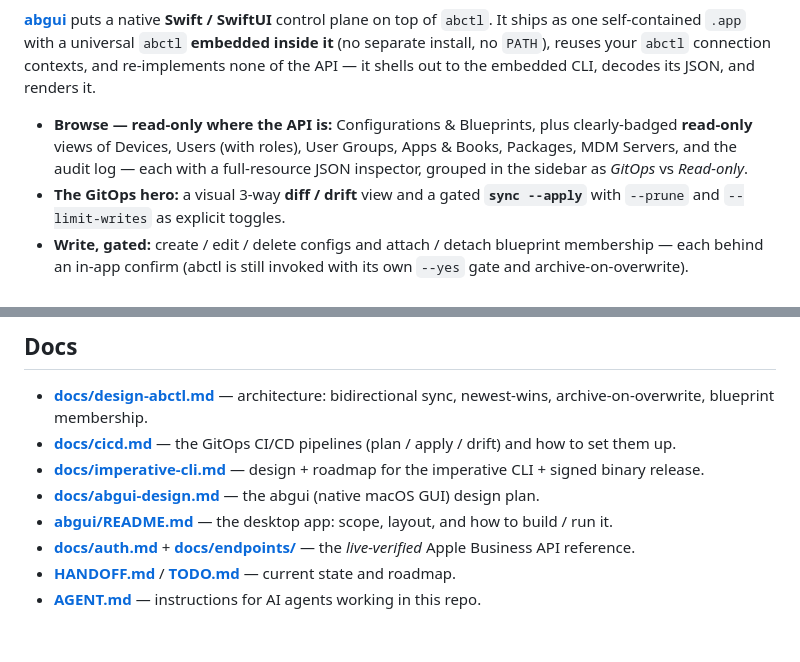
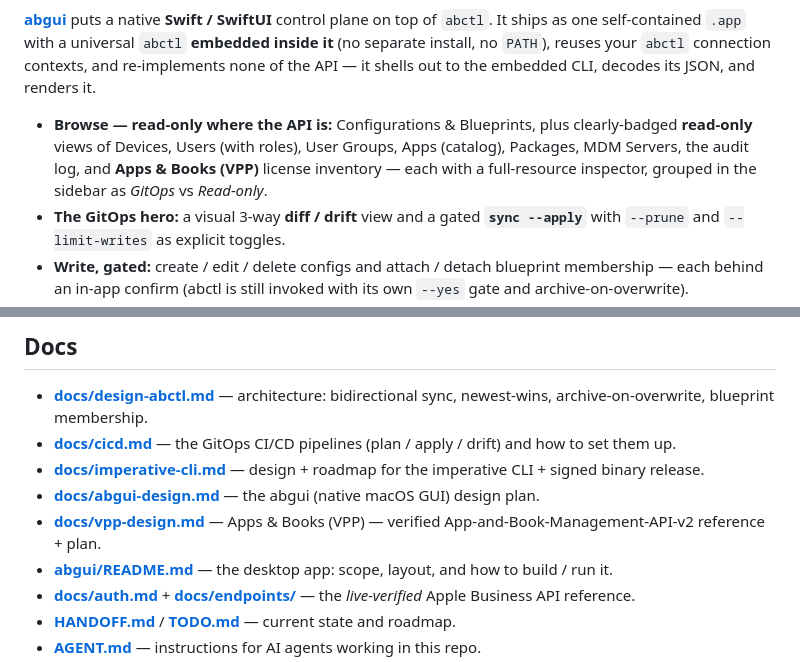
Before and after one commit to GigaionLLC/abcli, a Markdown page: README.md, 2 parts joined by grey strips. Rendered like a GitHub page; blank space fills up the shorter version.

Commit message:
docs(readme): note Apps & Books (VPP) inventory + link the VPP design doc
Co-Authored-By: Claude Opus 4.8 (1M context) <noreply@anthropic.com>

```diff
--- a/README.md
+++ b/README.md
@@ -50,8 +50,9 @@ reuses your `abctl` connection contexts, and re-implements none of the API — i
 CLI, decodes its JSON, and renders it.
 
 - **Browse — read-only where the API is:** Configurations & Blueprints, plus clearly-badged **read-only**
-  views of Devices, Users (with roles), User Groups, Apps & Books, Packages, MDM Servers, and the audit log
-  — each with a full-resource JSON inspector, grouped in the sidebar as *GitOps* vs *Read-only*.
+  views of Devices, Users (with roles), User Groups, Apps (catalog), Packages, MDM Servers, the audit log,
+  and **Apps & Books (VPP)** license inventory — each with a full-resource inspector, grouped in the sidebar
+  as *GitOps* vs *Read-only*.
 - **The GitOps hero:** a visual 3-way **diff / drift** view and a gated **`sync --apply`** with `--prune`
   and `--limit-writes` as explicit toggles.
 - **Write, gated:** create / edit / delete configs and attach / detach blueprint membership — each behind an
@@ -259,6 +260,7 @@ It's the same logic the workflows run, so local and CI never disagree.
 - **[docs/cicd.md](docs/cicd.md)** — the GitOps CI/CD pipelines (plan / apply / drift) and how to set them up.
 - **[docs/imperative-cli.md](docs/imperative-cli.md)** — design + roadmap for the imperative CLI + signed binary release.
 - **[docs/abgui-design.md](docs/abgui-design.md)** — the abgui (native macOS GUI) design plan.
+- **[docs/vpp-design.md](docs/vpp-design.md)** — Apps & Books (VPP) — verified App-and-Book-Management-API-v2 reference + plan.
 - **[abgui/README.md](abgui/README.md)** — the desktop app: scope, layout, and how to build / run it.
 - **[docs/auth.md](docs/auth.md)** + **[docs/endpoints/](docs/endpoints/)** — the *live-verified* Apple Business API reference.
 - **[HANDOFF.md](HANDOFF.md)** / **[TODO.md](TODO.md)** — current state and roadmap.
```
